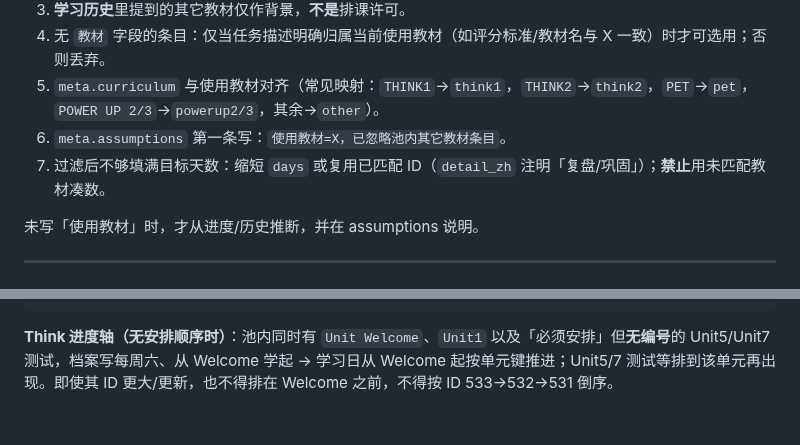
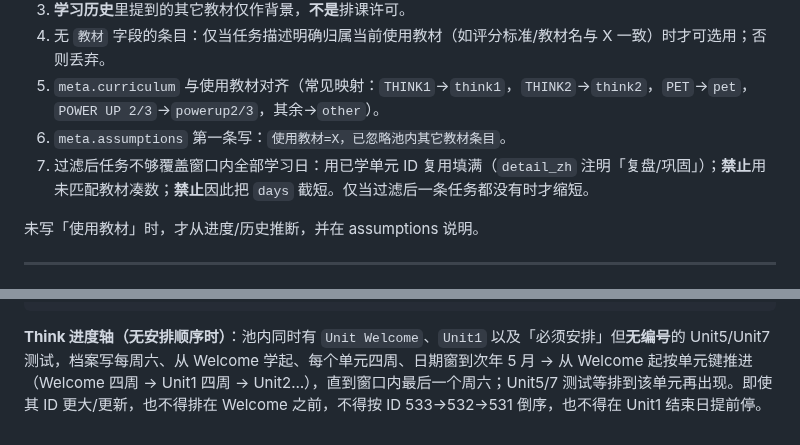
Before and after one commit to lhzwb2008/english-test, a Markdown page: coze/prompts/learning-plan-head.md, 2 parts joined by grey strips. Rendered like a GitHub page.

````diff
--- a/coze/prompts/learning-plan-head.md
+++ b/coze/prompts/learning-plan-head.md
@@ -24,7 +24,7 @@
 4. 无 `教材` 字段的条目：仅当任务描述明确归属当前使用教材（如评分标准/教材名与 X 一致）时才可选用；否则丢弃。
 5. `meta.curriculum` 与使用教材对齐（常见映射：`THINK1`→`think1`，`THINK2`→`think2`，`PET`→`pet`，`POWER UP 2/3`→`powerup2/3`，其余→`other`）。
 6. `meta.assumptions` 第一条写：`使用教材=X，已忽略池内其它教材条目`。
-7. 过滤后不够填满目标天数：缩短 `days` 或复用已匹配 ID（`detail_zh` 注明「复盘/巩固」）；**禁止**用未匹配教材凑数。
+7. 过滤后任务不够覆盖窗口内全部学习日：用已学单元 ID 复用填满（`detail_zh` 注明「复盘/巩固」）；**禁止**用未匹配教材凑数；**禁止**因此把 `days` 截短。仅当过滤后一条任务都没有时才缩短。
 
 未写「使用教材」时，才从进度/历史推断，并在 assumptions 说明。
 
@@ -197,4 +199,4 @@ ID：104；必须安排；安排顺序：3；教材：教材A；单元：U9；
 }
 ```
 
-**Think 进度轴（无安排顺序时）**：池内同时有 `Unit Welcome`、`Unit1` 以及「必须安排」但**无编号**的 Unit5/Unit7 测试，档案写每周六、从 Welcome 学起 → 学习日从 Welcome 起按单元键推进；Unit5/7 测试等排到该单元再出现。即使其 ID 更大/更新，也不得排在 Welcome 之前，不得按 ID 533→532→531 倒序。
+**Think 进度轴（无安排顺序时）**：池内同时有 `Unit Welcome`、`Unit1` 以及「必须安排」但**无编号**的 Unit5/Unit7 测试，档案写每周六、从 Welcome 学起、每个单元四周、日期窗到次年 5 月 → 从 Welcome 起按单元键推进（Welcome 四周 → Unit1 四周 → Unit2…），直到窗口内最后一个周六；Unit5/7 测试等排到该单元再出现。即使其 ID 更大/更新，也不得排在 Welcome 之前，不得按 ID 533→532→531 倒序，也不得在 Unit1 结束日提前停。
````
Also changed, not shown: other parts of coze/prompts/learning-plan-head.md (+9 -7 lines), coze/prompts/learning-plan.md (+11 -9 lines).
